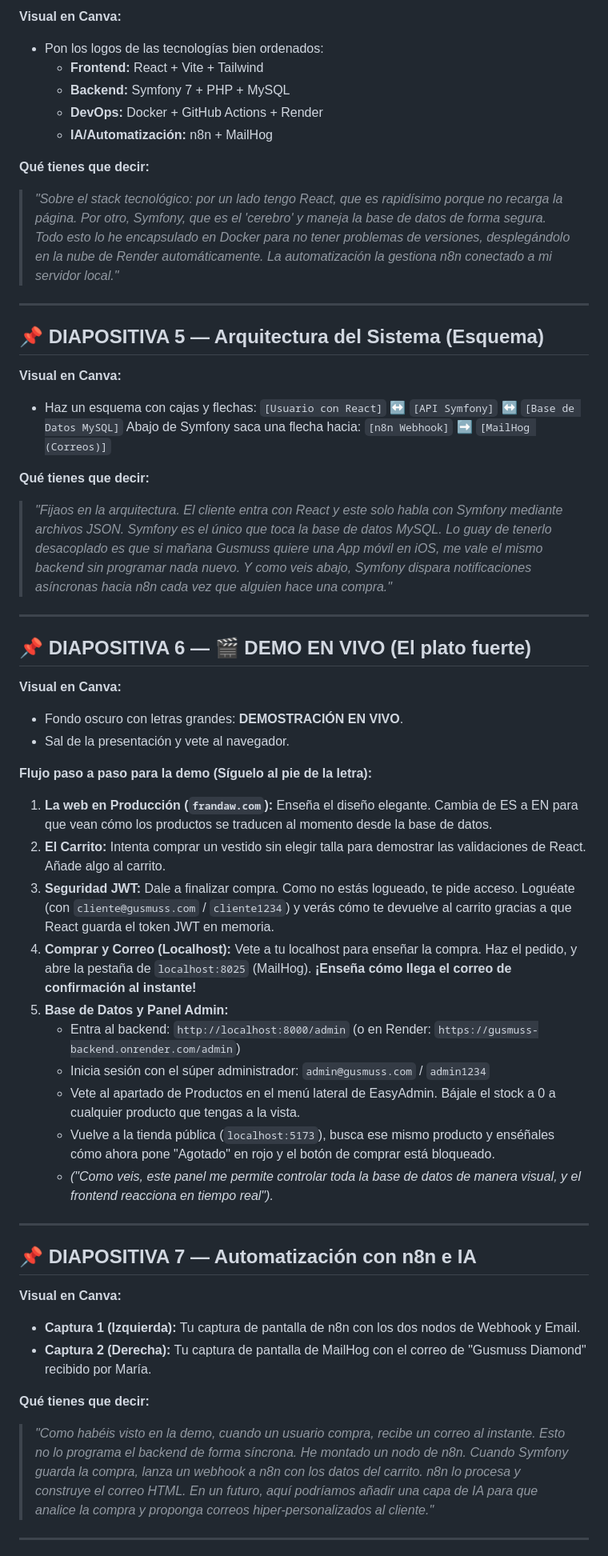
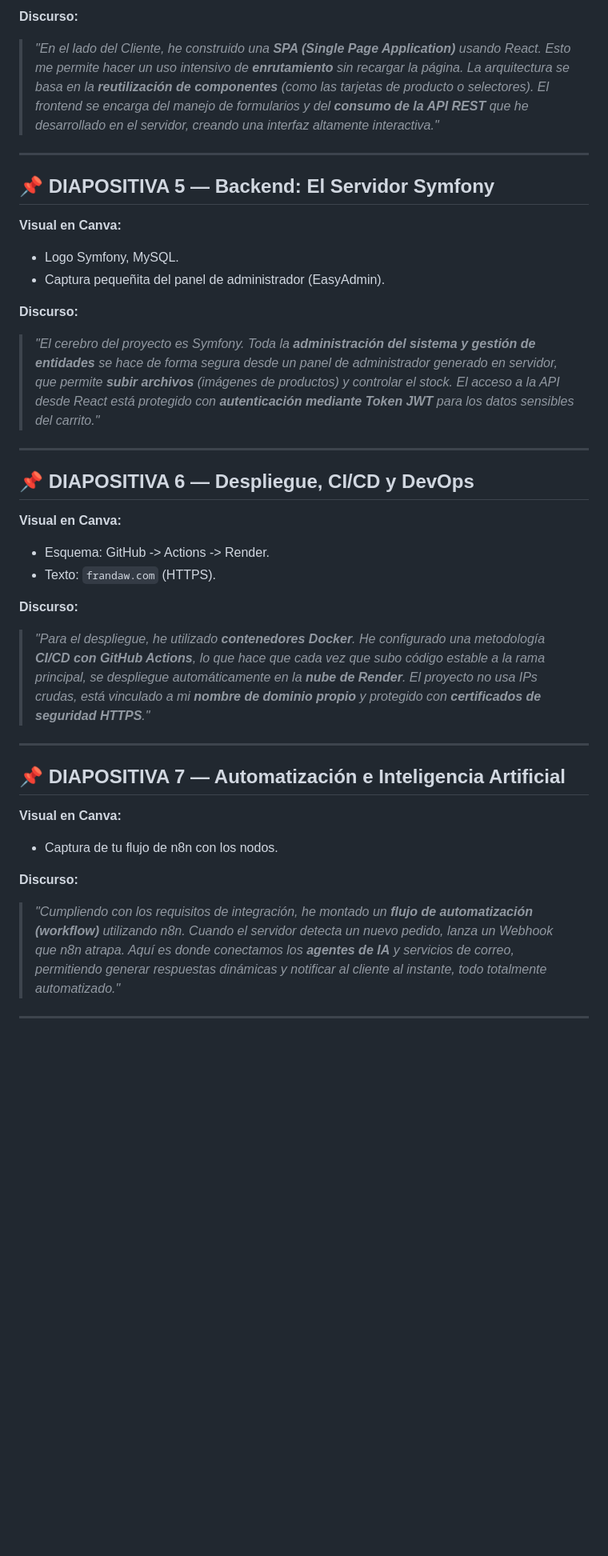
Before and after one commit to FranJJL05/gusmuss-diamond, a Markdown page: PRESENTACION_DEFENSA.md, the part around one of its changes. Shown at 80% size. GitHub-like rendering; blank space fills up the shorter version.

Commit message:
docs: reestructurar presentacion defensa alineada a la rubrica

```diff
--- a/PRESENTACION_DEFENSA.md
+++ b/PRESENTACION_DEFENSA.md
@@ -51,57 +42,35 @@
 
-**Visual en Canva:**
-- Pon los logos de las tecnologías bien ordenados:
-  - **Frontend:** React + Vite + Tailwind
-  - **Backend:** Symfony 7 + PHP + MySQL
-  - **DevOps:** Docker + GitHub Actions + Render
-  - **IA/Automatización:** n8n + MailHog
-
-**Qué tienes que decir:**
-> *"Sobre el stack tecnológico: por un lado tengo React, que es rapidísimo porque no recarga la página. Por otro, Symfony, que es el 'cerebro' y maneja la base de datos de forma segura. Todo esto lo he encapsulado en Docker para no tener problemas de versiones, desplegándolo en la nube de Render automáticamente. La automatización la gestiona n8n conectado a mi servidor local."*
+**Discurso:**
+> *"En el lado del Cliente, he construido una **SPA (Single Page Application)** usando React. Esto me permite hacer un uso intensivo de **enrutamiento** sin recargar la página. La arquitectura se basa en la **reutilización de componentes** (como las tarjetas de producto o selectores). El frontend se encarga del manejo de formularios y del **consumo de la API REST** que he desarrollado en el servidor, creando una interfaz altamente interactiva."*
 
 ---
 
-## 📌 DIAPOSITIVA 5 — Arquitectura del Sistema (Esquema)
+## 📌 DIAPOSITIVA 5 — Backend: El Servidor Symfony
+**Visual en Canva:**
+- Logo Symfony, MySQL.
+- Captura pequeñita del panel de administrador (EasyAdmin).
 
-**Visual en Canva:**
-- Haz un esquema con cajas y flechas:
-`[Usuario con React]` ↔️ `[API Symfony]` ↔️ `[Base de Datos MySQL]`
-Abajo de Symfony saca una flecha hacia:
-`[n8n Webhook]` ➡️ `[MailHog (Correos)]`
-
-**Qué tienes que decir:**
-> *"Fijaos en la arquitectura. El cliente entra con React y este solo habla con Symfony mediante archivos JSON. Symfony es el único que toca la base de datos MySQL. Lo guay de tenerlo desacoplado es que si mañana Gusmuss quiere una App móvil en iOS, me vale el mismo backend sin programar nada nuevo. Y como veis abajo, Symfony dispara notificaciones asíncronas hacia n8n cada vez que alguien hace una compra."*
+**Discurso:**
+> *"El cerebro del proyecto es Symfony. Toda la **administración del sistema y gestión de entidades** se hace de forma segura desde un panel de administrador generado en servidor, que permite **subir archivos** (imágenes de productos) y controlar el stock. El acceso a la API desde React está protegido con **autenticación mediante Token JWT** para los datos sensibles del carrito."*
 
 ---
 
-## 📌 DIAPOSITIVA 6 — 🎬 DEMO EN VIVO (El plato fuerte)
+## 📌 DIAPOSITIVA 6 — Despliegue, CI/CD y DevOps
+**Visual en Canva:**
+- Esquema: GitHub -> Actions -> Render.
+- Texto: `frandaw.com` (HTTPS).
 
-**Visual en Canva:**
-- Fondo oscuro con letras grandes: **DEMOSTRACIÓN EN VIVO**.
-- Sal de la presentación y vete al navegador.
-
-**Flujo paso a paso para la demo (Síguelo al pie de la letra):**
-1. **La web en Producción (`frandaw.com`):** Enseña el diseño elegante. Cambia de ES a EN para que vean cómo los productos se traducen al momento desde la base de datos.
-2. **El Carrito:** Intenta comprar un vestido sin elegir talla para demostrar las validaciones de React. Añade algo al carrito.
-3. **Seguridad JWT:** Dale a finalizar compra. Como no estás logueado, te pide acceso. Loguéate (con `cliente@gusmuss.com` / `cliente1234`) y verás cómo te devuelve al carrito gracias a que React guarda el token JWT en memoria.
-4. **Comprar y Correo (Localhost):** Vete a tu localhost para enseñar la compra. Haz el pedido, y abre la pestaña de `localhost:8025` (MailHog). **¡Enseña cómo llega el correo de confirmación al instante!**
-5. **Base de Datos y Panel Admin:**
-   - Entra al backend: `http://localhost:8000/admin` (o en Render: `https://gusmuss-backend.onrender.com/admin`)
-   - Inicia sesión con el súper administrador: `admin@gusmuss.com` / `admin1234`
-   - Vete al apartado de Productos en el menú lateral de EasyAdmin. Bájale el stock a 0 a cualquier producto que tengas a la vista.
-   - Vuelve a la tienda pública (`localhost:5173`), busca ese mismo producto y enséñales cómo ahora pone "Agotado" en rojo y el botón de comprar está bloqueado.
-   - *("Como veis, este panel me permite controlar toda la base de datos de manera visual, y el frontend reacciona en tiempo real").*
+**Discurso:**
+> *"Para el despliegue, he utilizado **contenedores Docker**. He configurado una metodología **CI/CD con GitHub Actions**, lo que hace que cada vez que subo código estable a la rama principal, se despliegue automáticamente en la **nube de Render**. El proyecto no usa IPs crudas, está vinculado a mi **nombre de dominio propio** y protegido con **certificados de seguridad HTTPS**."*
 
 ---
 
-## 📌 DIAPOSITIVA 7 — Automatización con n8n e IA
+## 📌 DIAPOSITIVA 7 — Automatización e Inteligencia Artificial
+**Visual en Canva:**
+- Captura de tu flujo de n8n con los nodos.
 
-**Visual en Canva:**
-- **Captura 1 (Izquierda):** Tu captura de pantalla de n8n con los dos nodos de Webhook y Email.
-- **Captura 2 (Derecha):** Tu captura de pantalla de MailHog con el correo de "Gusmuss Diamond" recibido por María.
-
-**Qué tienes que decir:**
-> *"Como habéis visto en la demo, cuando un usuario compra, recibe un correo al instante. Esto no lo programa el backend de forma síncrona. He montado un nodo de n8n. Cuando Symfony guarda la compra, lanza un webhook a n8n con los datos del carrito. n8n lo procesa y construye el correo HTML. En un futuro, aquí podríamos añadir una capa de IA para que analice la compra y proponga correos hiper-personalizados al cliente."*
+**Discurso:**
+> *"Cumpliendo con los requisitos de integración, he montado un **flujo de automatización (workflow)** utilizando n8n. Cuando el servidor detecta un nuevo pedido, lanza un Webhook que n8n atrapa. Aquí es donde conectamos los **agentes de IA** y servicios de correo, permitiendo generar respuestas dinámicas y notificar al cliente al instante, todo totalmente automatizado."*
 
 ---
 
```
Also changed, not shown: other parts of PRESENTACION_DEFENSA.md (+48 -50 lines).
